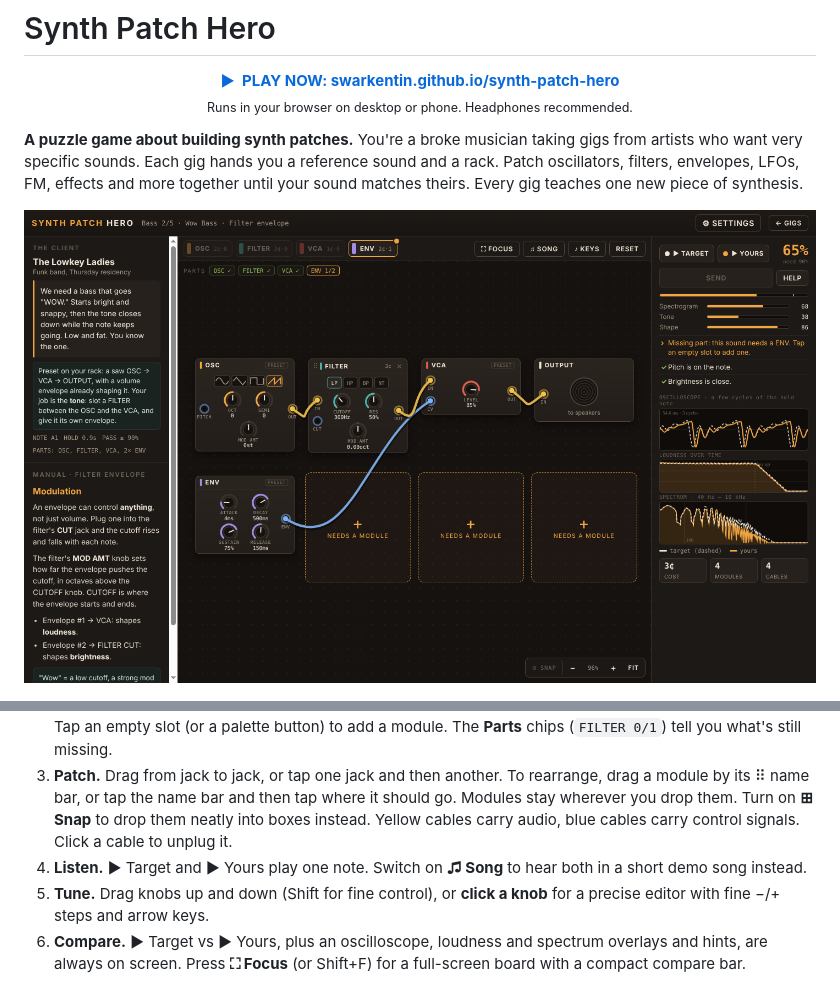
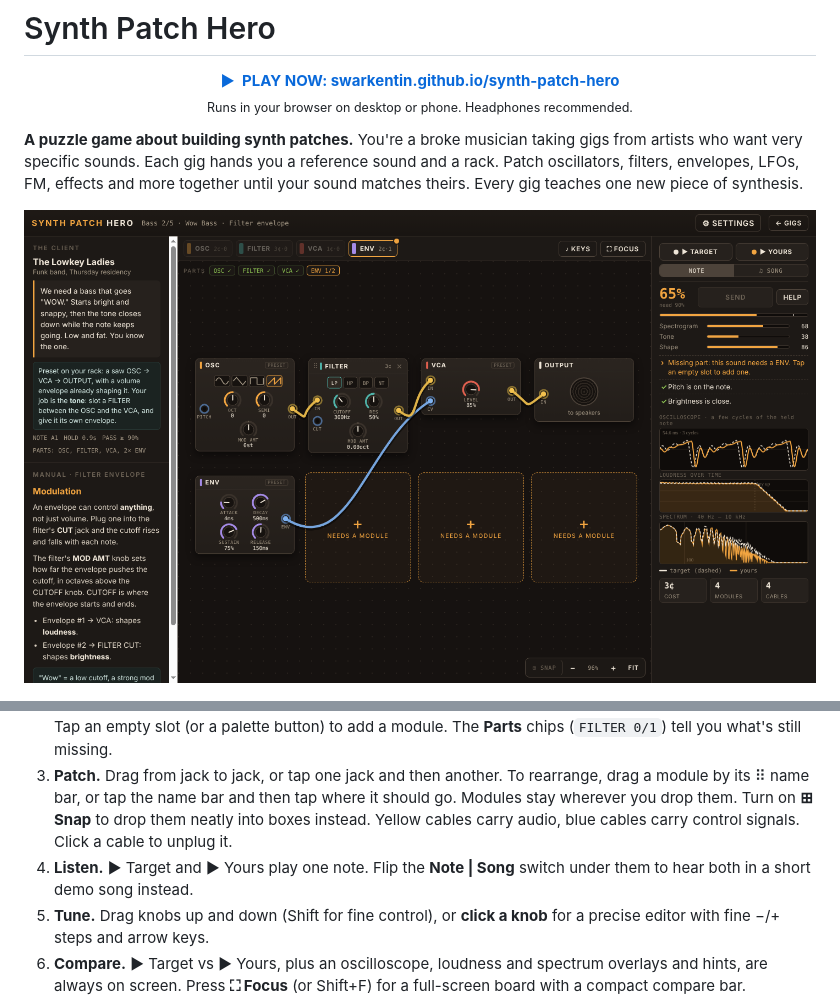
Before and after one commit to swarkentin/synth-patch-hero, a Markdown page: README.md, 2 parts joined by grey strips. GitHub-like rendering; pictures changed too: docs/screenshots/desktop.png.

```diff
--- a/README.md
+++ b/README.md
@@ -20,7 +20,7 @@ There's no build step and there are no dependencies: it's plain HTML, CSS and Ja
 1. **Pick a gig.** Browse by chapter with the chips at the top, or filter to what's left to do. Tap ▶ on any gig card to hear the client's sound in a short demo song before you take it on. Then open it and read the brief and the manual page for that lesson.
 2. **Fill the board.** OUTPUT sits in the top-right slot, and some gigs start with **preset** modules already wired. Tap an empty slot (or a palette button) to add a module. The **Parts** chips (`FILTER 0/1`) tell you what's still missing.
 3. **Patch.** Drag from jack to jack, or tap one jack and then another. To rearrange, drag a module by its ⠿ name bar, or tap the name bar and then tap where it should go. Modules stay wherever you drop them. Turn on **⊞ Snap** to drop them neatly into boxes instead. Yellow cables carry audio, blue cables carry control signals. Click a cable to unplug it.
-4. **Listen.** ▶ Target and ▶ Yours play one note. Switch on **♫ Song** to hear both in a short demo song instead.
+4. **Listen.** ▶ Target and ▶ Yours play one note. Flip the **Note | Song** switch under them to hear both in a short demo song instead.
 5. **Tune.** Drag knobs up and down (Shift for fine control), or **click a knob** for a precise editor with fine −/+ steps and arrow keys.
 6. **Compare.** ▶ Target vs ▶ Yours, plus an oscilloscope, loudness and spectrum overlays and hints, are always on screen. Press **⛶ Focus** (or Shift+F) for a full-screen board with a compact compare bar.
 7. **Stuck?** Press **Help**. It first points out missing modules or cables (and can patch them for you), then names the knob that matters most and explains it. Press again and it can **lock** that knob at the client's value. Tap a locked knob to see why, or to unlock it.
```
Also changed, not shown: docs/design.md (+8 -0 lines), docs/screenshots/phone.png, 4 other files.
